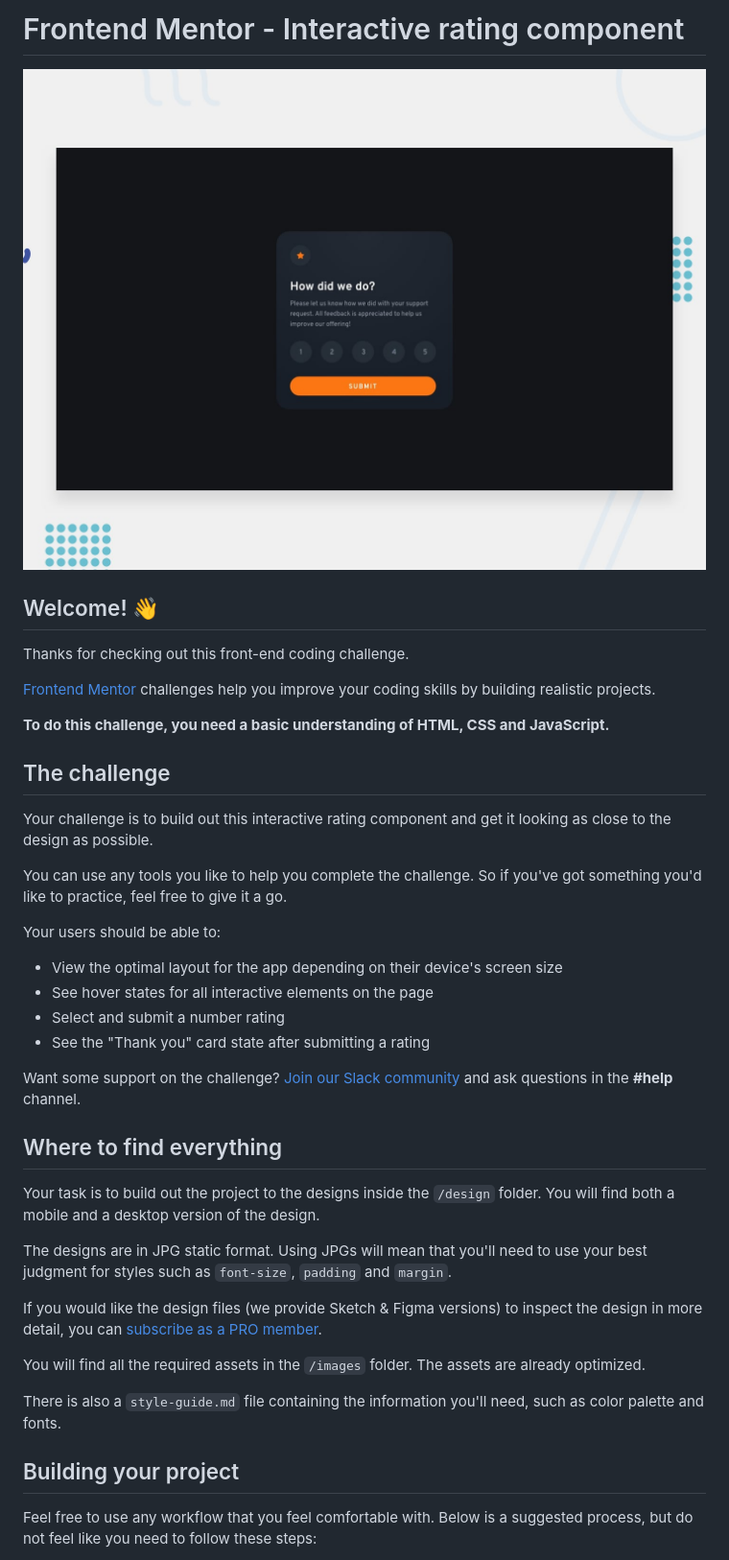
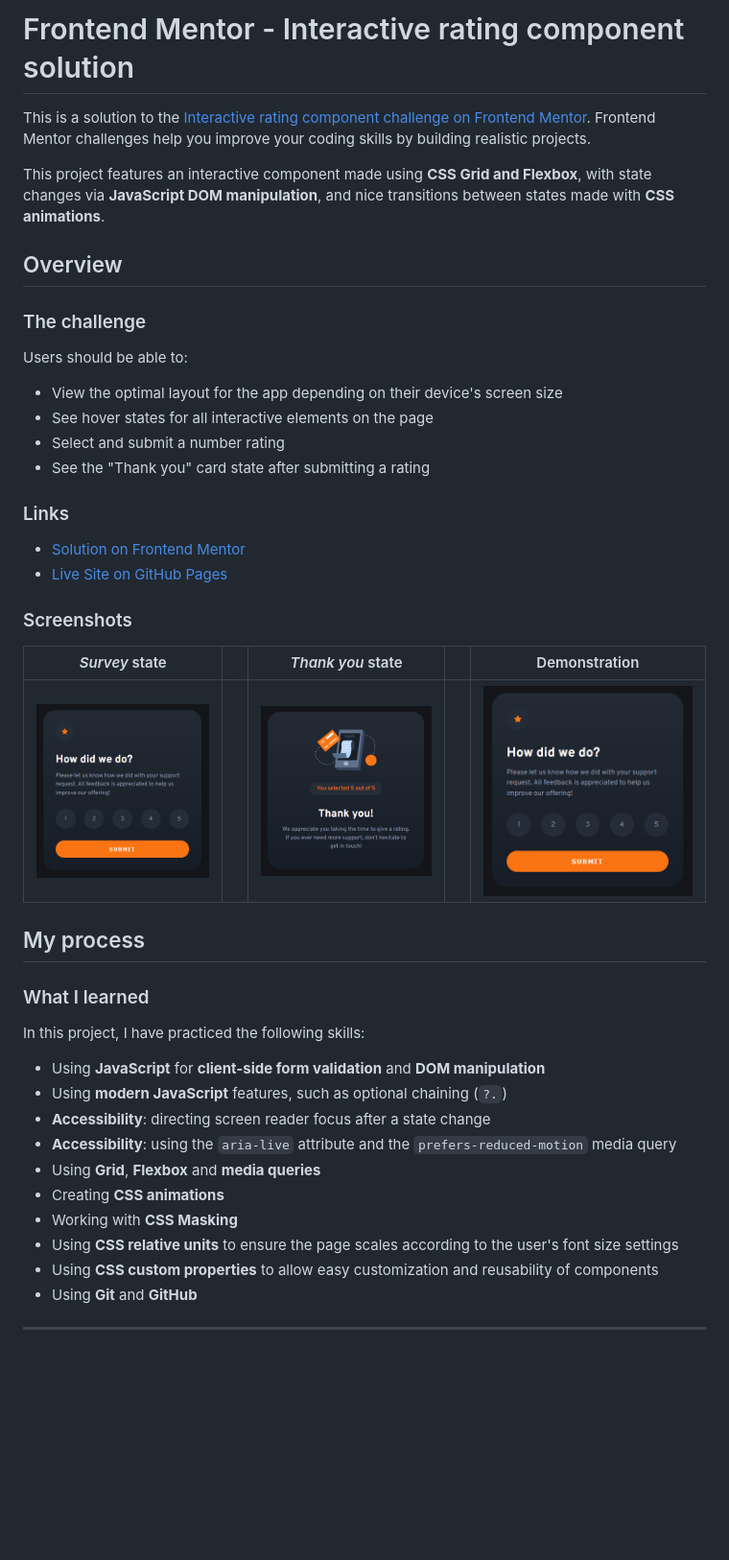
Before and after one commit to JulioCinquina/fem-interactive-rating-component, a Markdown page: README.md, the part around the change printed below. Shown: that part at 96% size. Rendered like a GitHub page; pictures changed too: screenshots/gif-demonstration.gif (added), screenshots/screenshot-survey.png (added), screenshots/screenshot-thank-you.png (added); blank space fills up the shorter version.

Commit message:
Add finished README and screenshots

```diff
--- a/README.md
+++ b/README.md
@@ -1,43 +1,47 @@
-# Frontend Mentor - Interactive rating component
+# Frontend Mentor - Interactive rating component solution
 
-![Design preview for the Interactive rating component coding challenge](./design/desktop-preview.jpg)
+This is a solution to the [Interactive rating component challenge on Frontend Mentor](https://www.frontendmentor.io/challenges/interactive-rating-component-koxpeBUmI). Frontend Mentor challenges help you improve your coding skills by building realistic projects.
 
-## Welcome! 👋
+This project features an interactive component made using **CSS Grid and Flexbox**, with state changes via **JavaScript DOM manipulation**, and nice transitions between states made with **CSS animations**.
 
-Thanks for checking out this front-end coding challenge.
+## Overview
 
-[Frontend Mentor](https://www.frontendmentor.io) challenges help you improve your coding skills by building realistic projects.
+### The challenge
 
-**To do this challenge, you need a basic understanding of HTML, CSS and JavaScript.**
-
-## The challenge
-
-Your challenge is to build out this interactive rating component and get it looking as close to the design as possible.
-
-You can use any tools you like to help you complete the challenge. So if you've got something you'd like to practice, feel free to give it a go.
-
-Your users should be able to:
+Users should be able to:
 
 - View the optimal layout for the app depending on their device's screen size
 - See hover states for all interactive elements on the page
 - Select and submit a number rating
 - See the "Thank you" card state after submitting a rating
 
-Want some support on the challenge? [Join our Slack community](https://www.frontendmentor.io/slack) and ask questions in the **#help** channel.
+### Links
 
-## Where to find everything
+- [Solution on Frontend Mentor]()
+- [Live Site on GitHub Pages]()
 
-Your task is to build out the project to the designs inside the `/design` folder. You will find both a mobile and a desktop version of the design.
+### Screenshots
 
-The designs are in JPG static format. Using JPGs will mean that you'll need to use your best judgment for styles such as `font-size`, `padding` and `margin`.
+|                            _Survey_ state                             |     |                              _Thank you_ state                              |     |                                   Demonstration                                    |
+| :-------------------------------------------------------------------: | :-: | :-------------------------------------------------------------------------: | :-: | :--------------------------------------------------------------------------------: |
+| ![Survey state of the component](./screenshots/screenshot-survey.png) |     | ![Thank you state of the component](./screenshots/screenshot-thank-you.png) |     | ![GIF demonstrating the use of the component](./screenshots/gif-demonstration.gif) |
 
-If you would like the design files (we provide Sketch & Figma versions) to inspect the design in more detail, you can [subscribe as a PRO member](https://www.frontendmentor.io/pro).
+## My process
 
-You will find all the required assets in the `/images` folder. The assets are already optimized.
+### What I learned
 
-There is also a `style-guide.md` file containing the information you'll need, such as color palette and fonts.
+In this project, I have practiced the following skills:
 
-## Building your project
+- Using **JavaScript** for **client-side form validation** and **DOM manipulation**
+- Using **modern JavaScript** features, such as optional chaining (`?.`)
+- **Accessibility**: directing screen reader focus after a state change
+- **Accessibility**: using the `aria-live` attribute and the `prefers-reduced-motion` media query
+- Using **Grid**, **Flexbox** and **media queries**
+- Creating **CSS animations**
+- Working with **CSS Masking**
+- Using **CSS relative units** to ensure the page scales according to the user's font size settings
+- Using **CSS custom properties** to allow easy customization and reusability of components
+- Using **Git** and **GitHub**
 
-Feel free to use any workflow that you feel comfortable with. Below is a suggested process, but do not feel like you need to follow these steps:
+---
 
```
Also changed, not shown: other parts of README.md (+21 -39 lines).
